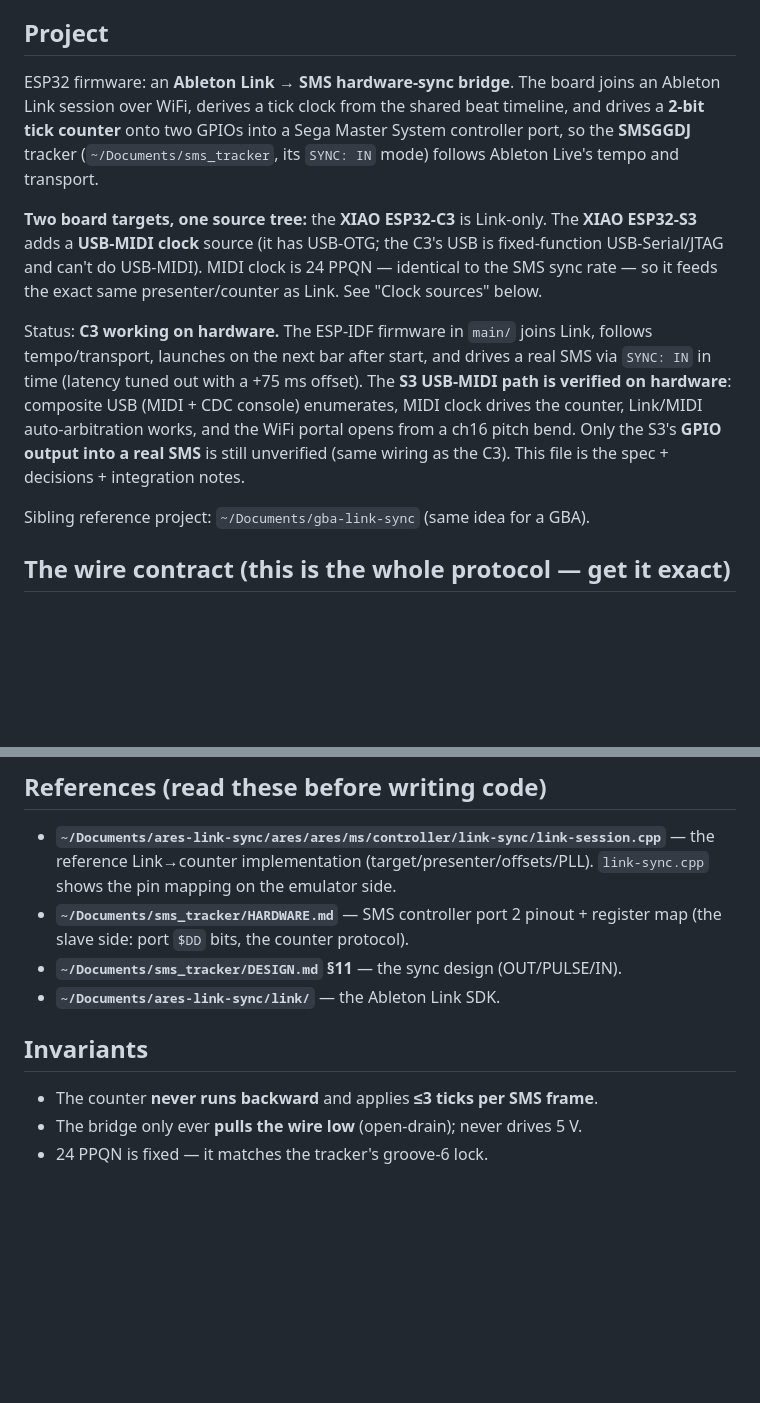
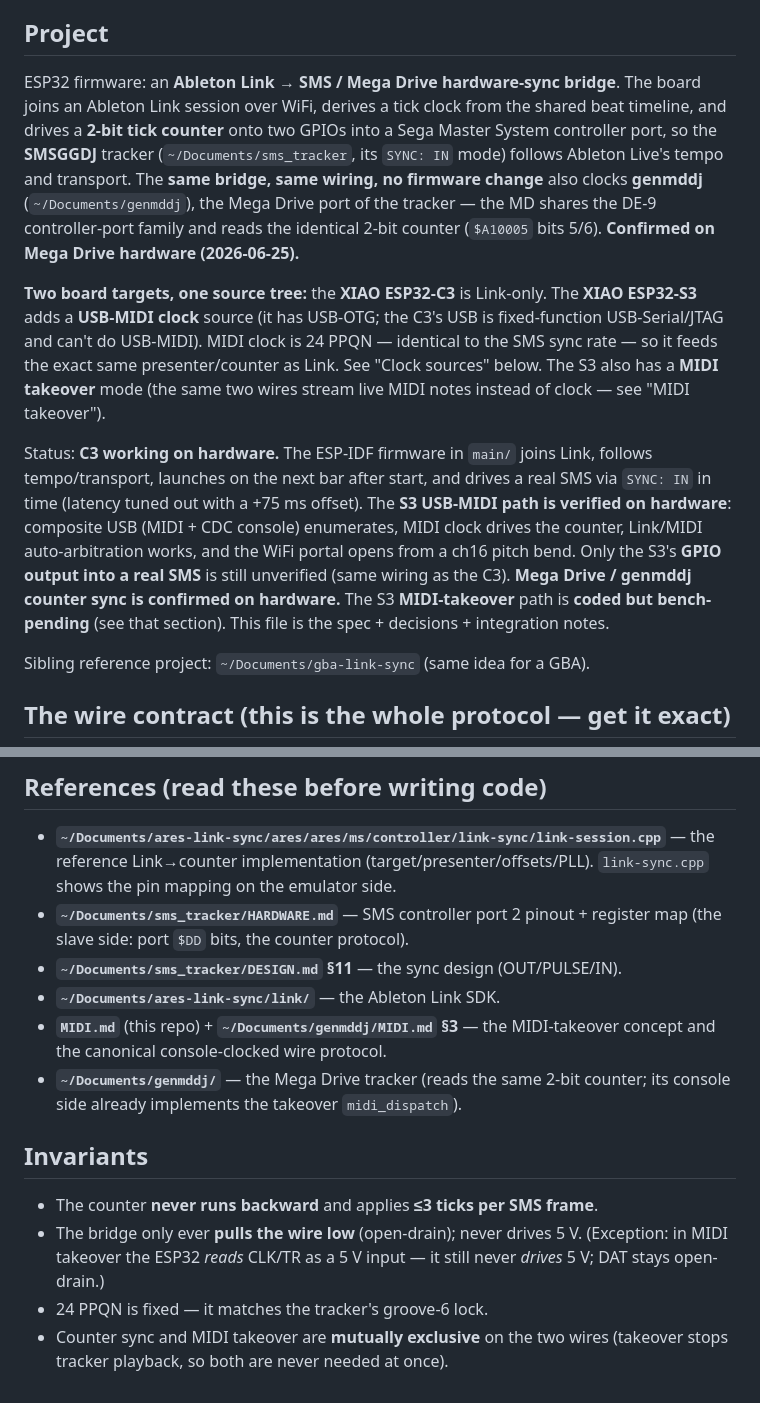
Before and after one commit to little-scale/smsggdj-link-esp32, a Markdown page: CLAUDE.md, 2 parts joined by grey strips. Drawn GitHub-style; blank space fills up the shorter version.

```diff
--- a/CLAUDE.md
+++ b/CLAUDE.md
@@ -4,17 +4,22 @@ This file provides guidance to Claude Code (claude.ai/code) when working with co
 
 ## Project
 
-ESP32 firmware: an **Ableton Link → SMS hardware-sync bridge**. The board joins
-an Ableton Link session over WiFi, derives a tick clock from the shared beat
-timeline, and drives a **2-bit tick counter** onto two GPIOs into a Sega Master
-System controller port, so the **SMSGGDJ** tracker (`~/Documents/sms_tracker`,
-its `SYNC: IN` mode) follows Ableton Live's tempo and transport.
+ESP32 firmware: an **Ableton Link → SMS / Mega Drive hardware-sync bridge**. The
+board joins an Ableton Link session over WiFi, derives a tick clock from the
+shared beat timeline, and drives a **2-bit tick counter** onto two GPIOs into a
+Sega Master System controller port, so the **SMSGGDJ** tracker
+(`~/Documents/sms_tracker`, its `SYNC: IN` mode) follows Ableton Live's tempo and
+transport. The **same bridge, same wiring, no firmware change** also clocks
+**genmddj** (`~/Documents/genmddj`), the Mega Drive port of the tracker — the MD
+shares the DE-9 controller-port family and reads the identical 2-bit counter
+(`$A10005` bits 5/6). **Confirmed on Mega Drive hardware (2026-06-25).**
 
 **Two board targets, one source tree:** the **XIAO ESP32-C3** is Link-only. The
 **XIAO ESP32-S3** adds a **USB-MIDI clock** source (it has USB-OTG; the C3's USB
 is fixed-function USB-Serial/JTAG and can't do USB-MIDI). MIDI clock is 24 PPQN —
 identical to the SMS sync rate — so it feeds the exact same presenter/counter as
-Link. See "Clock sources" below.
+Link. See "Clock sources" below. The S3 also has a **MIDI takeover** mode (the
+same two wires stream live MIDI notes instead of clock — see "MIDI takeover").
 
 Status: **C3 working on hardware.** The ESP-IDF firmware in `main/` joins Link,
 follows tempo/transport, launches on the next bar after start, and drives a real
@@ -22,8 +27,10 @@ SMS via `SYNC: IN` in time (latency tuned out with a +75 ms offset). The **S3
 USB-MIDI path is verified on hardware**: composite USB (MIDI + CDC console)
 enumerates, MIDI clock drives the counter, Link/MIDI auto-arbitration works, and
 the WiFi portal opens from a ch16 pitch bend. Only the S3's **GPIO output into a
-real SMS** is still unverified (same wiring as the C3). This file is the spec +
-decisions + integration notes.
+real SMS** is still unverified (same wiring as the C3). **Mega Drive / genmddj
+counter sync is confirmed on hardware.** The S3 **MIDI-takeover** path is **coded
+but bench-pending** (see that section). This file is the spec + decisions +
+integration notes.
 
 Sibling reference project: `~/Documents/gba-link-sync` (same idea for a GBA).
 
@@ -246,9 +293,17 @@ instance doesn't reconsider the dead end.
   register map (the slave side: port `$DD` bits, the counter protocol).
 - **`~/Documents/sms_tracker/DESIGN.md` §11** — the sync design (OUT/PULSE/IN).
 - **`~/Documents/ares-link-sync/link/`** — the Ableton Link SDK.
+- **`MIDI.md`** (this repo) + **`~/Documents/genmddj/MIDI.md` §3** — the MIDI-takeover
+  concept and the canonical console-clocked wire protocol.
+- **`~/Documents/genmddj/`** — the Mega Drive tracker (reads the same 2-bit counter;
+  its console side already implements the takeover `midi_dispatch`).
 
 ## Invariants
 
 - The counter **never runs backward** and applies **≤3 ticks per SMS frame**.
 - The bridge only ever **pulls the wire low** (open-drain); never drives 5 V.
+  (Exception: in MIDI takeover the ESP32 *reads* CLK/TR as a 5 V input — it still
+  never *drives* 5 V; DAT stays open-drain.)
 - 24 PPQN is fixed — it matches the tracker's groove-6 lock.
+- Counter sync and MIDI takeover are **mutually exclusive** on the two wires
+  (takeover stops tracker playback, so both are never needed at once).
```
Also changed, not shown: other parts of CLAUDE.md (+40 -0 lines).
